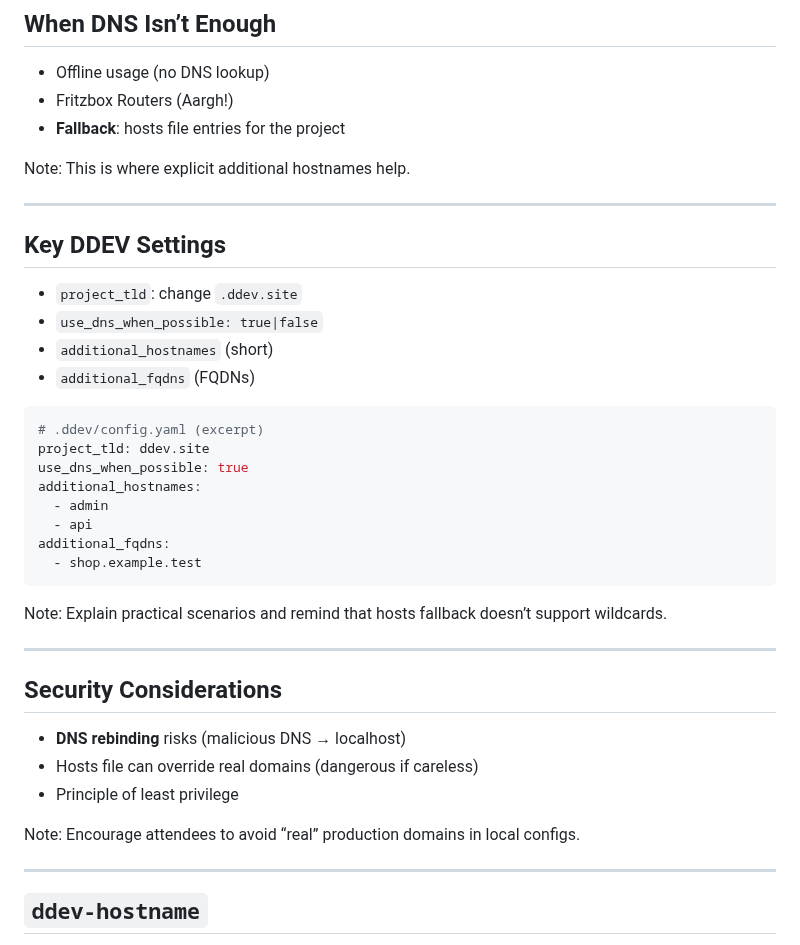
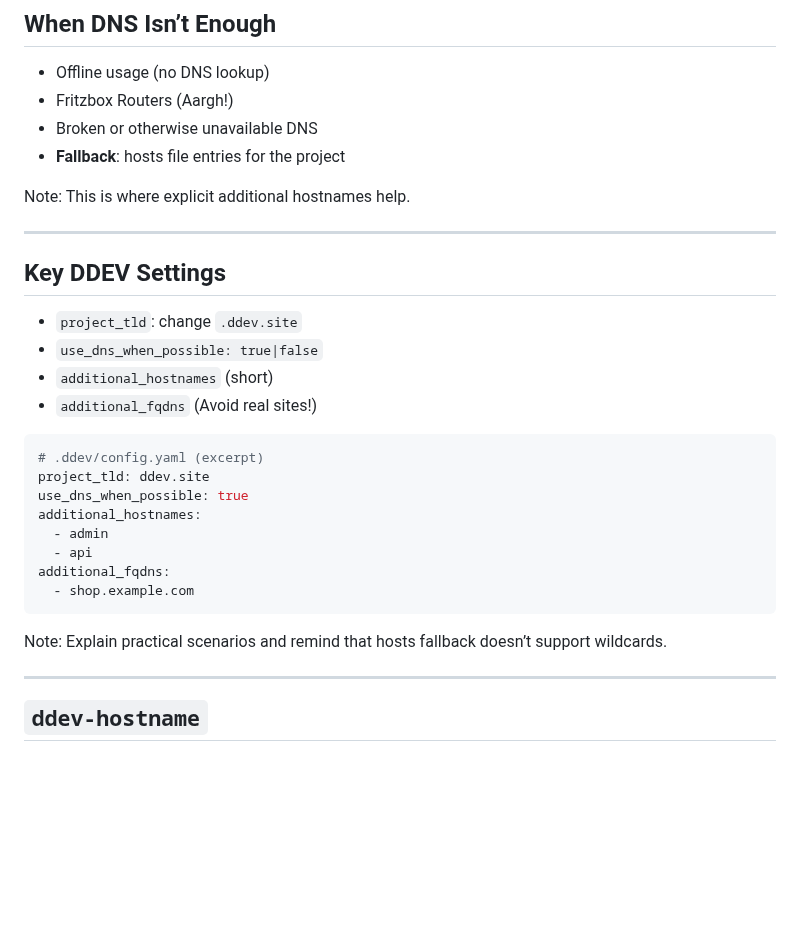
Before and after one commit to rfay/ddev-dns-hosts-training, a Markdown page: slides/ddev-dns-training.md, the part around one of its changes. Rendered like a GitHub page; blank space fills up the shorter version.

````diff
--- a/slides/ddev-dns-training.md
+++ b/slides/ddev-dns-training.md
@@ -87,6 +104,7 @@ Quick diagram verbally: Browser → 127.0.0.1 → DDEV router → project web co
 ## When DNS Isn’t Enough
 - Offline usage (no DNS lookup)
 - Fritzbox Routers (Aargh!)
+- Broken or otherwise unavailable DNS
 - **Fallback**: hosts file entries for the project
 
 Note:
@@ -98,7 +116,7 @@ This is where explicit additional hostnames help.
 - `project_tld`: change `.ddev.site`
 - `use_dns_when_possible: true|false`
 - `additional_hostnames` (short)
-- `additional_fqdns` (FQDNs)
+- `additional_fqdns` (Avoid real sites!)
 
 ```yaml
 # .ddev/config.yaml (excerpt)
@@ -108,20 +126,10 @@ additional_hostnames:
   - admin
   - api
 additional_fqdns:
-  - shop.example.test
+  - shop.example.com
 ```
 Note:
 Explain practical scenarios and remind that hosts fallback doesn’t support wildcards.
-
----
-
-## Security Considerations
-- **DNS rebinding** risks (malicious DNS → localhost)
-- Hosts file can override real domains (dangerous if careless)
-- Principle of least privilege
-
-Note:
-Encourage attendees to avoid “real” production domains in local configs.
 
 ---
 
````
Also changed, not shown: other parts of slides/ddev-dns-training.md (+30 -13 lines).
